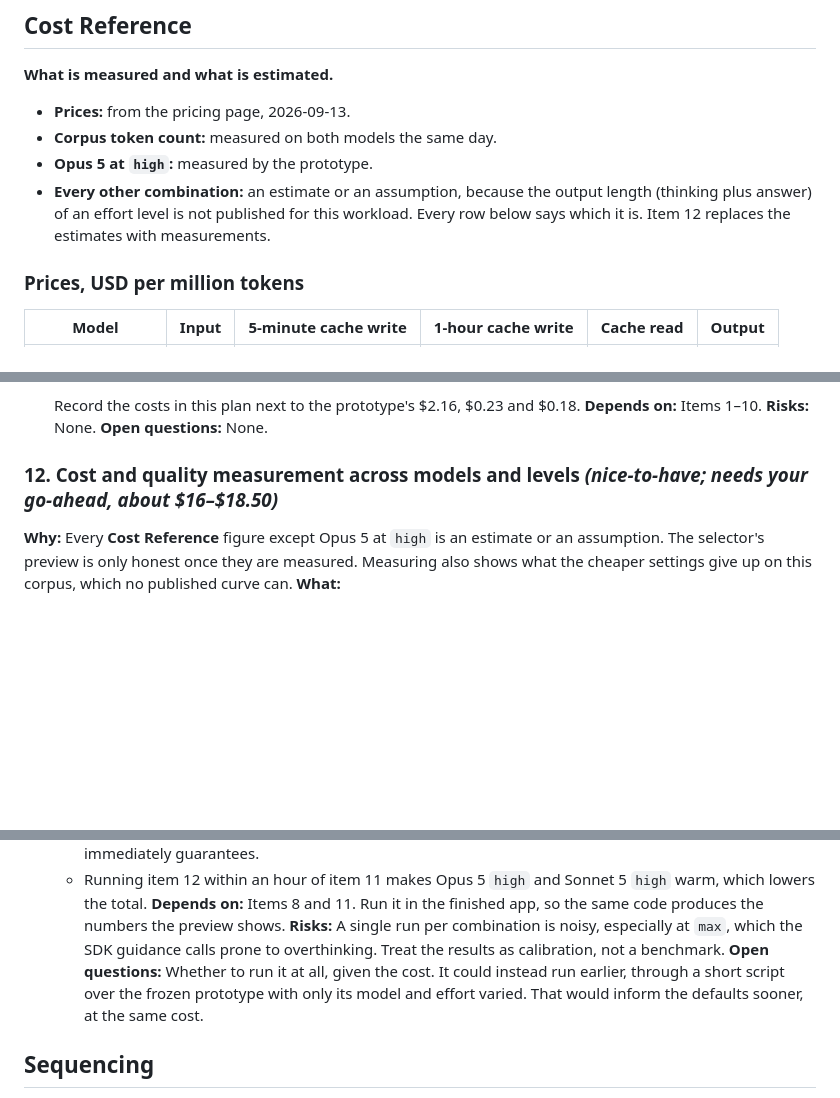
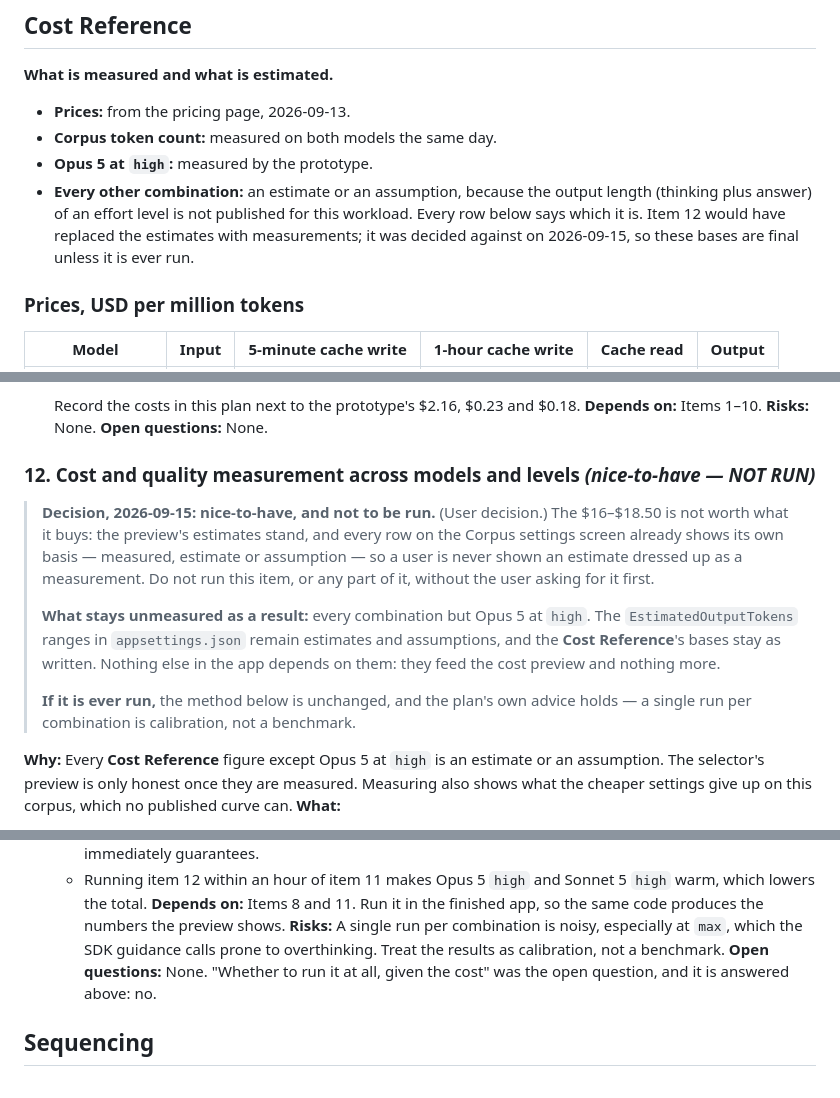
Before and after one commit to genehinckley-coder/docqa, a Markdown page: plans/2026-09-13_docqa-blazor.md, 3 parts joined by grey strips. Drawn GitHub-style; blank space fills up the shorter version.

Commit message:
Mark item 12 as nice-to-have and not to be run
User decision, 2026-09-15: the $16-$18.50 is not worth what it buys. Every
Corpus settings row already shows its own basis -- measured, estimate or
assumption -- so no estimate is ever shown as a measurement.

Item 11 is now the last item and the plan is complete at it. The forward
references that promised item 12 would replace the estimates are corrected to
say the bases are final unless it is ever run.

Co-Authored-By: Claude Opus 5 <noreply@anthropic.com>

```diff
--- a/plans/2026-09-13_docqa-blazor.md
+++ b/plans/2026-09-13_docqa-blazor.md
@@ -169,7 +169,8 @@ reason less thoroughly.
 - **Opus 5 at `high`:** measured by the prototype.
 - **Every other combination:** an estimate or an assumption, because the output length
   (thinking plus answer) of an effort level is not published for this workload. Every row
-  below says which it is. Item 12 replaces the estimates with measurements.
+  below says which it is. Item 12 would have replaced the estimates with measurements; it was
+  decided against on 2026-09-15, so these bases are final unless it is ever run.
 
 ### Prices, USD per million tokens
 
@@ -1151,7 +1152,22 @@ line count.
 **Risks:** None.
 **Open questions:** None.
 
-### 12. Cost and quality measurement across models and levels *(nice-to-have; needs your go-ahead, about $16–$18.50)*
+### 12. Cost and quality measurement across models and levels *(nice-to-have — NOT RUN)*
+
+> **Decision, 2026-09-15: nice-to-have, and not to be run.** (User decision.) The $16–$18.50
+> is not worth what it buys: the preview's estimates stand, and every row on the Corpus
+> settings screen already shows its own basis — measured, estimate or assumption — so a user
+> is never shown an estimate dressed up as a measurement. Do not run this item, or any part
+> of it, without the user asking for it first.
+>
+> **What stays unmeasured as a result:** every combination but Opus 5 at `high`. The
+> `EstimatedOutputTokens` ranges in `appsettings.json` remain estimates and assumptions, and
+> the **Cost Reference**'s bases stay as written. Nothing else in the app depends on them:
+> they feed the cost preview and nothing more.
+>
+> **If it is ever run,** the method below is unchanged, and the plan's own advice holds — a
+> single run per combination is calibration, not a benchmark.
+
 **Why:** Every **Cost Reference** figure except Opus 5 at `high` is an estimate or an
 assumption. The selector's preview is only honest once they are measured. Measuring also
 shows what the cheaper settings give up on this corpus, which no published curve can.
@@ -1181,9 +1197,8 @@ shows what the cheaper settings give up on this corpus, which no published curve
 numbers the preview shows.
 **Risks:** A single run per combination is noisy, especially at `max`, which the SDK guidance
 calls prone to overthinking. Treat the results as calibration, not a benchmark.
-**Open questions:** Whether to run it at all, given the cost. It could instead run earlier,
-through a short script over the frozen prototype with only its model and effort varied.
-That would inform the defaults sooner, at the same cost.
+**Open questions:** None. "Whether to run it at all, given the cost" was the open question,
+and it is answered above: no.
 
 ## Sequencing
 
```
Also changed, not shown: other parts of plans/2026-09-13_docqa-blazor.md (+2 -1 lines).
